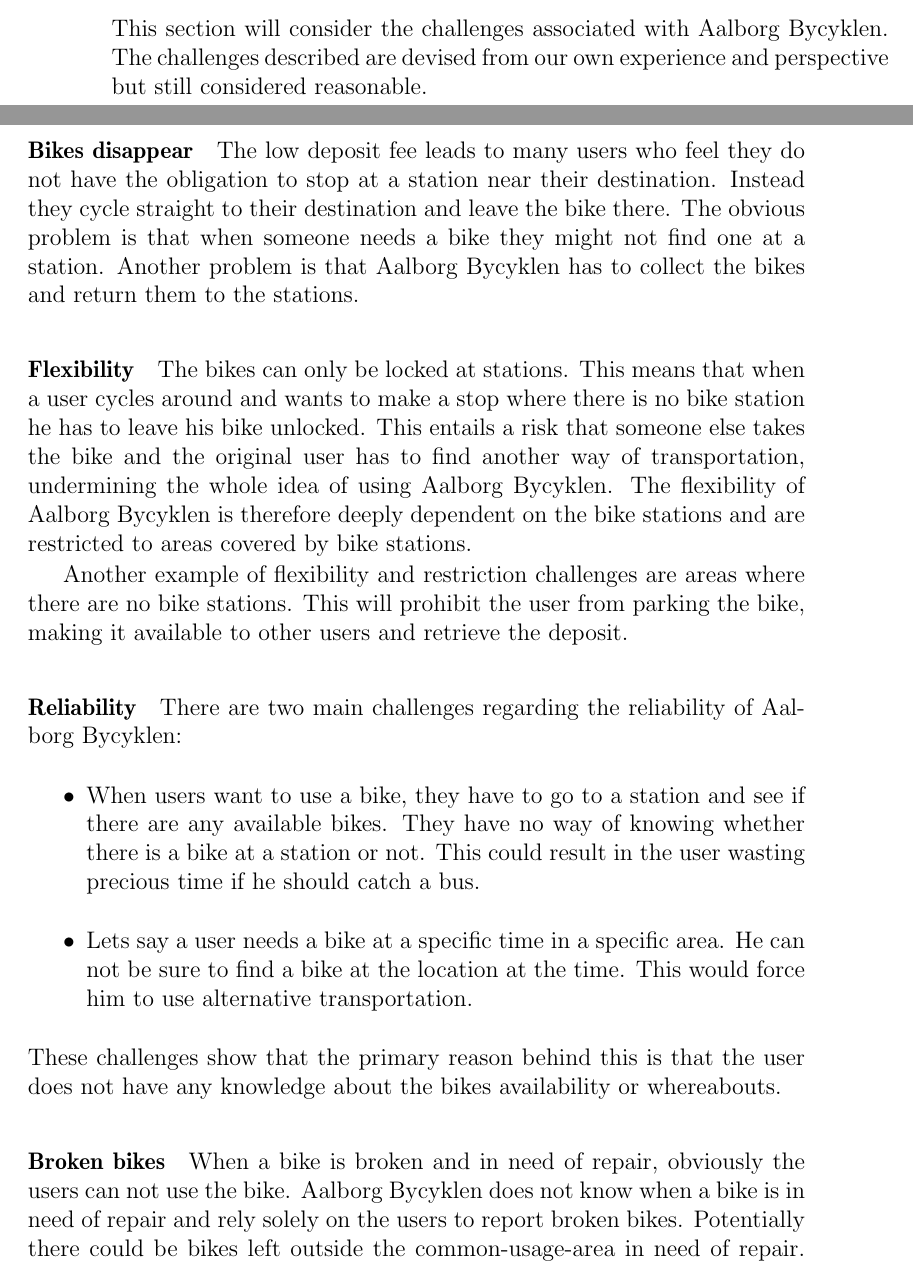
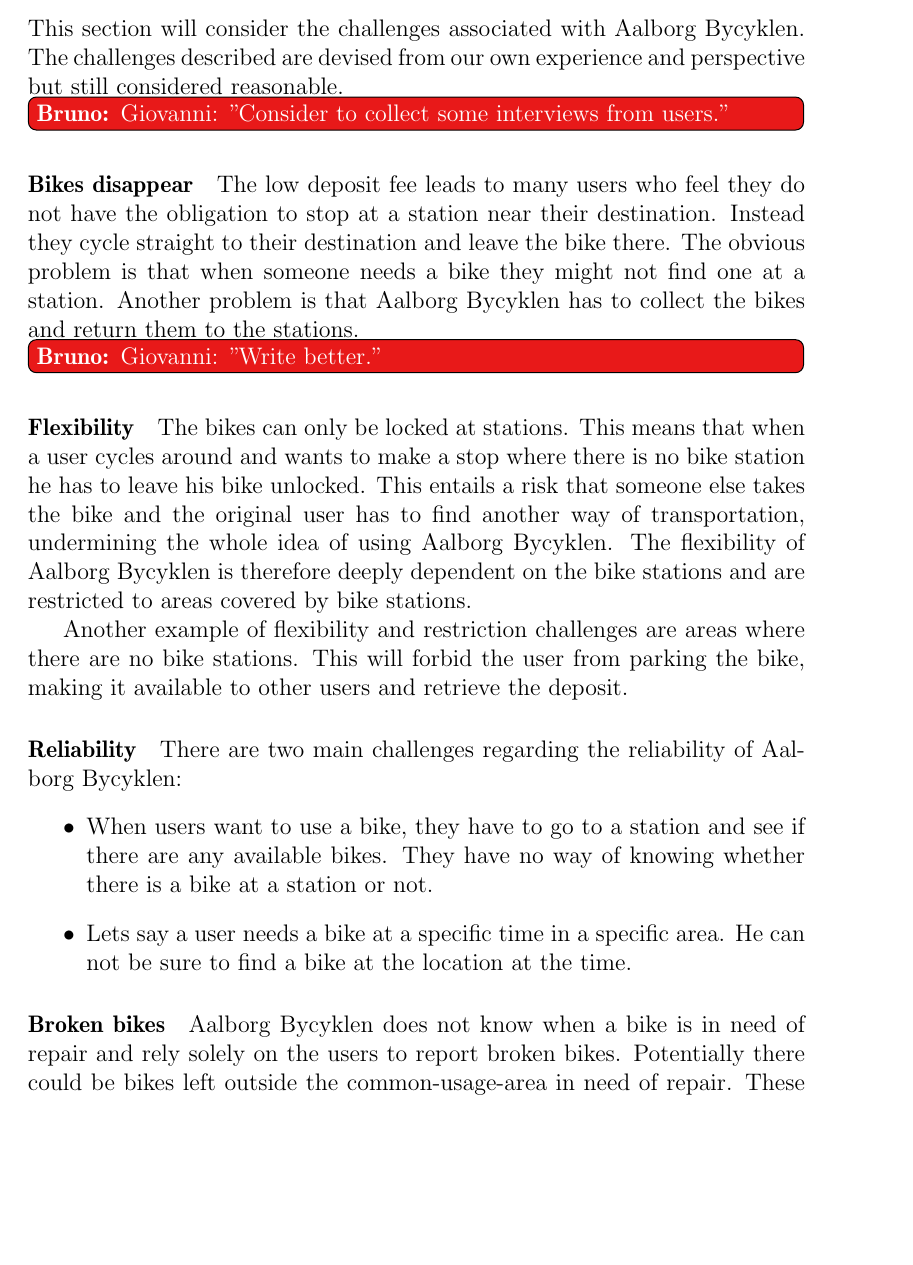
Before and after one commit to sw701e14/report, a LaTeX thesis (main.tex, which reads content/aalborg_bycyklen.tex): two parts of pages 8 and 9 of 27 before the commit and part of page 9 of 27 after it, the two joined at a grey line, cut so that both start at the same text, the shorter picture padded with empty space. Compiled offline with pdfLaTeX; a LaTeX package or settings file that is missing is left out.

Commit message:
aded todos from giovanni and added other small changes

```diff
--- a/content/aalborg_bycyklen.tex
+++ b/content/aalborg_bycyklen.tex
@@ -23,6 +23,7 @@
 \subsection{Problems in the current system}\label{aalborg_bycyklen:challenges}
 This section will consider the challenges associated with Aalborg Bycyklen.
 The challenges described are devised from our own experience and perspective but still considered reasonable.
+\bruno{Giovanni: "Consider to collect some interviews from users."}
 
 %http://nordjyske.dk/nyheder/bycykler-ude-af-drift/e7a38ecd-3b1d-4290-8d2f-0f0e1a5d0fa6/4/1513
 \paragraph{Bikes disappear}
@@ -30,6 +31,7 @@
 Instead they cycle straight to their destination and leave the bike there.
 The obvious problem is that when someone needs a bike they might not find one at a station.
 Another problem is that Aalborg Bycyklen has to collect the bikes and return them to the stations.
+\bruno{Giovanni: "Write better."}
 
 \paragraph{Flexibility}
 The bikes can only be locked at stations.
@@ -37,20 +39,18 @@
 This entails a risk that someone else takes the bike and the original user has to find another way of transportation, undermining the whole idea of using Aalborg Bycyklen.
 The flexibility of Aalborg Bycyklen is therefore deeply dependent on the bike stations and are restricted to areas covered by bike stations.
 
-Another example of flexibility and restriction challenges are areas where there are no bike stations. This will prohibit the user from parking the bike, making it available to other users and retrieve the deposit.
+Another example of flexibility and restriction challenges are areas where there are no bike stations. This will forbid the user from parking the bike, making it available to other users and retrieve the deposit.
 
 \paragraph{Reliability}
 There are two main challenges regarding the reliability of Aalborg Bycyklen:
 \begin{itemize}
 \item When users want to use a bike, they have to go to a station and see if there are any available bikes.
-They have no way of knowing whether there is a bike at a station or not. This could result in the user wasting precious time if he should catch a bus.
+They have no way of knowing whether there is a bike at a station or not.
 \item Lets say a user needs a bike at a specific time in a specific area.
-He can not be sure to find a bike at the location at the time. This would force him to use alternative transportation.
+He can not be sure to find a bike at the location at the time.
 \end{itemize}
-These challenges show that the primary reason behind this is that the user does not have any knowledge about the bikes availability or whereabouts.
 
 \paragraph{Broken bikes}
-When a bike is broken and in need of repair, obviously the users can not use the bike.
 Aalborg Bycyklen does not know when a bike is in need of repair and rely solely on the users to report broken bikes.
 Potentially there could be bikes left outside the common-usage-area in need of repair. These bikes would be out of service for a long time.
 This coupled with the flexibility issues could strictly limit the available bikes.
```
